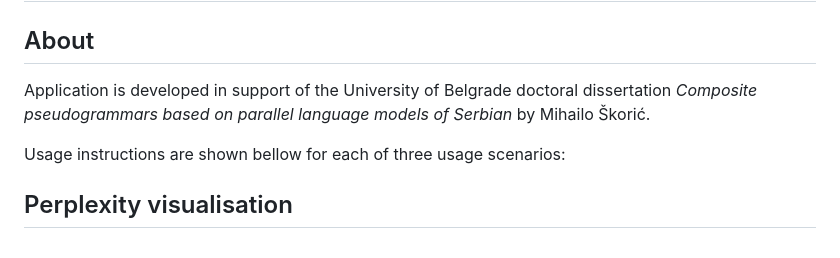
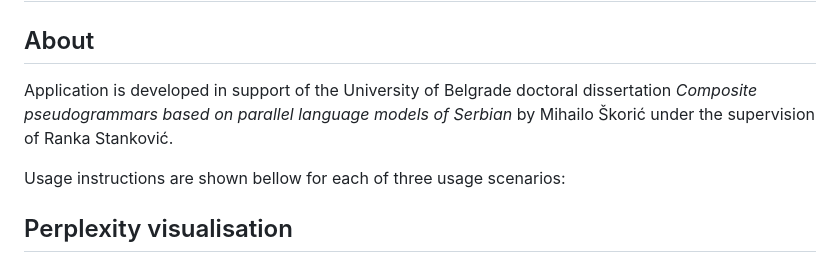
Before and after one commit to procesaur/PaLMA, a Markdown page: README.md, the part around the change. Rendered like a GitHub page.

```diff
--- a/README.md
+++ b/README.md
@@ -4,7 +4,7 @@
 
 ## About
 
-Application is developed in support of the University of Belgrade doctoral dissertation _Composite pseudogrammars based on parallel language models of Serbian_ by Mihailo Škorić.
+Application is developed in support of the University of Belgrade doctoral dissertation _Composite pseudogrammars based on parallel language models of Serbian_ by Mihailo Škorić under the supervision of Ranka Stanković.
 
 Usage instructions are shown bellow for each of three usage scenarios:
 
```
